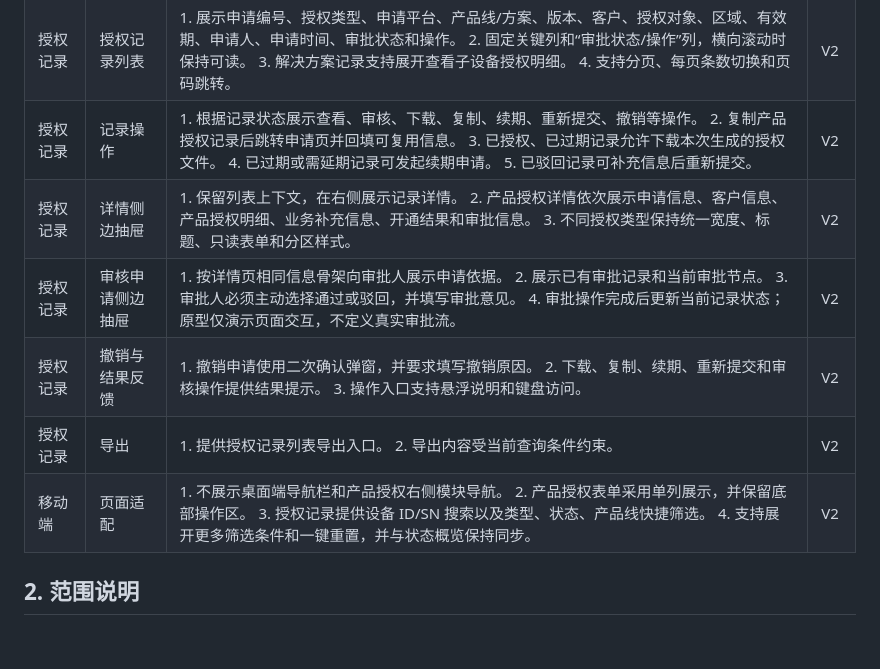
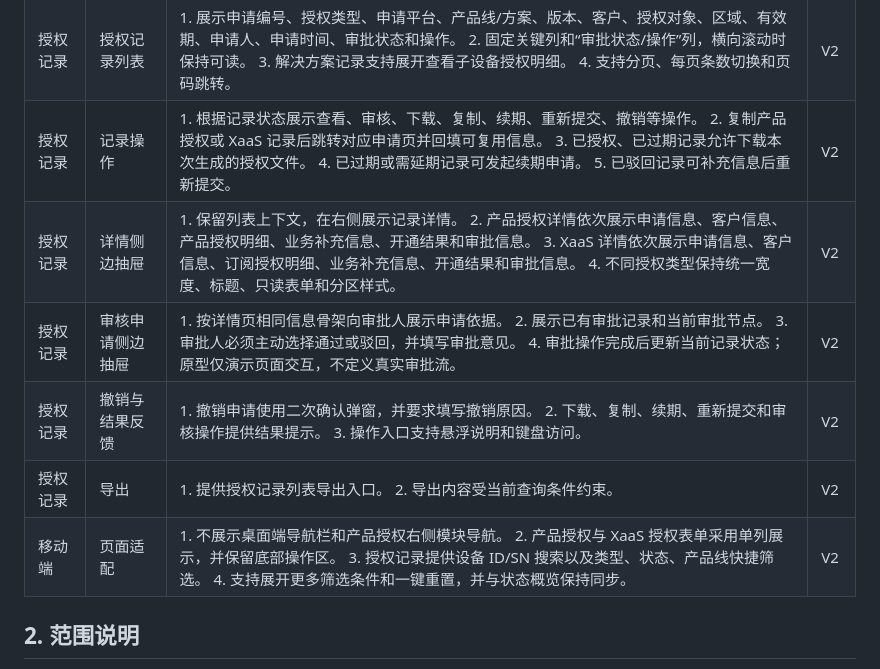
Before and after one commit to vitalemonteea/Test-authorization, a Markdown page: docs/测试设备授权平台V2需求概述.md, the part around the change. Rendered like a GitHub page; blank space fills up the shorter version.

Commit message:
docs: 恢复记录与移动端的 XaaS 需求

```diff
--- a/docs/测试设备授权平台V2需求概述.md
+++ b/docs/测试设备授权平台V2需求概述.md
@@ -20,12 +20,12 @@
 | 授权记录 | 页面标题与状态概览 | 1. 展示授权记录页面说明。 2. 按全部、待审批、审批中、已通过、已授权、已驳回、已过期汇总记录数量。 3. 点击状态项直接筛选列表，并与状态筛选条件同步。 | V2 |
 | 授权记录 | 查询条件 | 1. 按授权类型、审批状态、产品线、设备 ID/SN、申请人、申请日期筛选。 2. 支持查询和重置。 3. 查询条件与状态概览保持同步。 | V2 |
 | 授权记录 | 授权记录列表 | 1. 展示申请编号、授权类型、申请平台、产品线/方案、版本、客户、授权对象、区域、有效期、申请人、申请时间、审批状态和操作。 2. 固定关键列和“审批状态/操作”列，横向滚动时保持可读。 3. 解决方案记录支持展开查看子设备授权明细。 4. 支持分页、每页条数切换和页码跳转。 | V2 |
-| 授权记录 | 记录操作 | 1. 根据记录状态展示查看、审核、下载、复制、续期、重新提交、撤销等操作。 2. 复制产品授权记录后跳转申请页并回填可复用信息。 3. 已授权、已过期记录允许下载本次生成的授权文件。 4. 已过期或需延期记录可发起续期申请。 5. 已驳回记录可补充信息后重新提交。 | V2 |
-| 授权记录 | 详情侧边抽屉 | 1. 保留列表上下文，在右侧展示记录详情。 2. 产品授权详情依次展示申请信息、客户信息、产品授权明细、业务补充信息、开通结果和审批信息。 3. 不同授权类型保持统一宽度、标题、只读表单和分区样式。 | V2 |
+| 授权记录 | 记录操作 | 1. 根据记录状态展示查看、审核、下载、复制、续期、重新提交、撤销等操作。 2. 复制产品授权或 XaaS 记录后跳转对应申请页并回填可复用信息。 3. 已授权、已过期记录允许下载本次生成的授权文件。 4. 已过期或需延期记录可发起续期申请。 5. 已驳回记录可补充信息后重新提交。 | V2 |
+| 授权记录 | 详情侧边抽屉 | 1. 保留列表上下文，在右侧展示记录详情。 2. 产品授权详情依次展示申请信息、客户信息、产品授权明细、业务补充信息、开通结果和审批信息。 3. XaaS 详情依次展示申请信息、客户信息、订阅授权明细、业务补充信息、开通结果和审批信息。 4. 不同授权类型保持统一宽度、标题、只读表单和分区样式。 | V2 |
 | 授权记录 | 审核申请侧边抽屉 | 1. 按详情页相同信息骨架向审批人展示申请依据。 2. 展示已有审批记录和当前审批节点。 3. 审批人必须主动选择通过或驳回，并填写审批意见。 4. 审批操作完成后更新当前记录状态；原型仅演示页面交互，不定义真实审批流。 | V2 |
 | 授权记录 | 撤销与结果反馈 | 1. 撤销申请使用二次确认弹窗，并要求填写撤销原因。 2. 下载、复制、续期、重新提交和审核操作提供结果提示。 3. 操作入口支持悬浮说明和键盘访问。 | V2 |
 | 授权记录 | 导出 | 1. 提供授权记录列表导出入口。 2. 导出内容受当前查询条件约束。 | V2 |
-| 移动端 | 页面适配 | 1. 不展示桌面端导航栏和产品授权右侧模块导航。 2. 产品授权表单采用单列展示，并保留底部操作区。 3. 授权记录提供设备 ID/SN 搜索以及类型、状态、产品线快捷筛选。 4. 支持展开更多筛选条件和一键重置，并与状态概览保持同步。 | V2 |
+| 移动端 | 页面适配 | 1. 不展示桌面端导航栏和产品授权右侧模块导航。 2. 产品授权与 XaaS 授权表单采用单列展示，并保留底部操作区。 3. 授权记录提供设备 ID/SN 搜索以及类型、状态、产品线快捷筛选。 4. 支持展开更多筛选条件和一键重置，并与状态概览保持同步。 | V2 |
 
 ## 2. 范围说明
 
```
